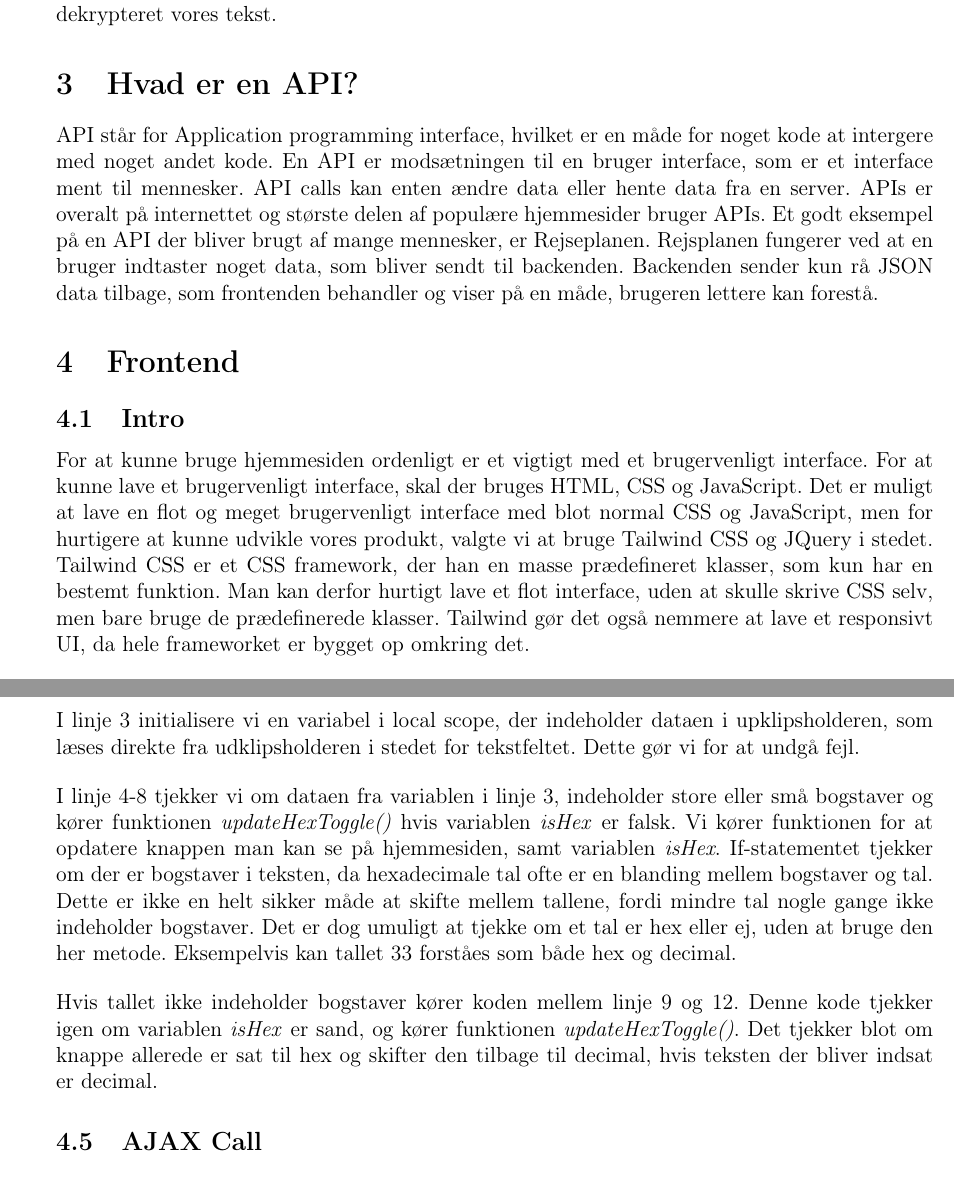
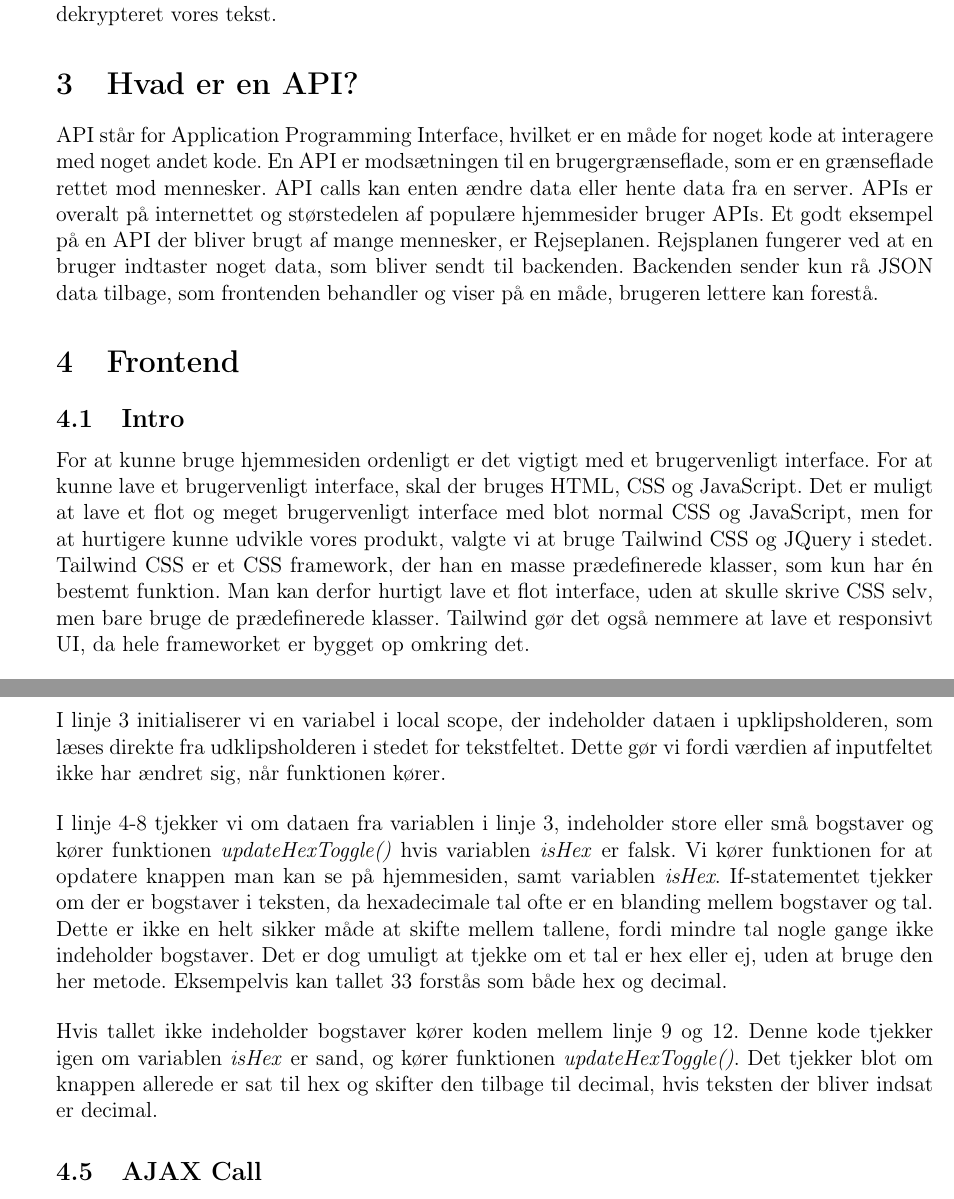
Before and after one commit to Zymat-dk/RSACrackstation, a LaTeX document (Rapport/main.tex): two parts of pages 5 and 7 of 11, joined at a grey line, cut so that both start at the same text. Compiled offline with pdfLaTeX.

Commit message:
More reading

```diff
--- a/Rapport/main.tex
+++ b/Rapport/main.tex
@@ -157,10 +157,10 @@
     Hvor de to resultater, er de samme to tal, vi krypterede til at starte med, og vi har altså dekrypteret vores tekst.
 
     \section{Hvad er en API?}\label{sec:hvad-er-en-api}
-    API står for Application programming interface, hvilket er en måde for noget kode at intergere med noget andet kode.
-    En API er modsætningen til en bruger interface, som er et interface ment til mennesker.
+    API står for Application Programming Interface, hvilket er en måde for noget kode at interagere med noget andet kode.
+    En API er modsætningen til en brugergrænseflade, som er en grænseflade rettet mod mennesker.
     API calls kan enten ændre data eller hente data fra en server.
-    APIs er overalt på internettet og største delen af populære hjemmesider bruger APIs.
+    APIs er overalt på internettet og størstedelen af populære hjemmesider bruger APIs.
     Et godt eksempel på en API der bliver brugt af mange mennesker, er Rejseplanen.
     Rejsplanen fungerer ved at en bruger indtaster noget data, som bliver sendt til backenden.
     Backenden sender kun rå JSON data tilbage, som frontenden behandler og viser på en måde, brugeren lettere kan forestå.
@@ -168,14 +168,13 @@
 
     \section{Frontend}\label{sec:frontend}
     \subsection{Intro}
-    For at kunne bruge hjemmesiden ordenligt er et vigtigt med et brugervenligt interface.
+    For at kunne bruge hjemmesiden ordenligt er det vigtigt med et brugervenligt interface.
     For at kunne lave et brugervenligt interface, skal der bruges HTML, CSS og JavaScript.
-    Det er muligt at lave en flot og meget brugervenligt interface med blot normal CSS og JavaScript,
-    men for hurtigere at kunne udvikle vores produkt, valgte vi at bruge Tailwind CSS og JQuery i stedet.
-    Tailwind CSS er et CSS framework, der han en masse prædefineret klasser, som kun har en bestemt funktion.
+    Det er muligt at lave et flot og meget brugervenligt interface med blot normal CSS og JavaScript,
+    men for at hurtigere kunne udvikle vores produkt, valgte vi at bruge Tailwind CSS og JQuery i stedet.
+    Tailwind CSS er et CSS framework, der han en masse prædefinerede klasser, som kun har én bestemt funktion.
     Man kan derfor hurtigt lave et flot interface, uden at skulle skrive CSS selv, men bare bruge de prædefinerede klasser.
     Tailwind gør det også nemmere at lave et responsivt UI, da hele frameworket er bygget op omkring det.
-
 
     \subsection{Tailwind CDN}
     For at kunne bruge Tailwind frameworket, har man flere forskellige muligheder, dog er der to oplagte:
@@ -239,22 +239,25 @@
 
     \medskip
 
-    I linje 3 initialisere vi en variabel i local scope, der indeholder dataen i upklipsholderen, som læses direkte fra udklipsholderen i stedet for tekstfeltet.
-    Dette gør vi for at undgå fejl.
+    I linje 3 initialiserer vi en variabel i local scope, der indeholder dataen i upklipsholderen,
+    som læses direkte fra udklipsholderen i stedet for tekstfeltet.
+    Dette gør vi fordi værdien af inputfeltet ikke har ændret sig, når funktionen kører.
 
     \medskip
 
-    I linje 4-8 tjekker vi om dataen fra variablen i linje 3, indeholder store eller små bogstaver og kører funktionen \emph{updateHexToggle()} hvis variablen \emph{isHex} er falsk.
+    I linje 4-8 tjekker vi om dataen fra variablen i linje 3,
+    indeholder store eller små bogstaver og kører funktionen \emph{updateHexToggle()} hvis variablen \emph{isHex} er falsk.
     Vi kører funktionen for at opdatere knappen man kan se på hjemmesiden, samt variablen \emph{isHex}.
     If-statementet tjekker om der er bogstaver i teksten, da hexadecimale tal ofte er en blanding mellem bogstaver og tal.
     Dette er ikke en helt sikker måde at skifte mellem tallene, fordi mindre tal nogle gange ikke indeholder bogstaver.
-    Det er dog umuligt at tjekke om et tal er hex eller ej, uden at bruge den her metode. Eksempelvis kan tallet 33 forståes som både hex og decimal.
+    Det er dog umuligt at tjekke om et tal er hex eller ej, uden at bruge den her metode.
+    Eksempelvis kan tallet 33 forstås som både hex og decimal.
 
     \medskip
 
     Hvis tallet ikke indeholder bogstaver kører koden mellem linje 9 og 12.
     Denne kode tjekker igen om variablen \emph{isHex} er sand, og kører funktionen \emph{updateHexToggle()}.
-    Det tjekker blot om knappe allerede er sat til hex og skifter den tilbage til decimal, hvis teksten der bliver indsat er decimal.
+    Det tjekker blot om knappen allerede er sat til hex og skifter den tilbage til decimal, hvis teksten der bliver indsat er decimal.
 
     \subsection{AJAX Call}
     For at frontenden kan kommunikere med backenden, bruger vi et AJAX kald.
```
Also changed, not shown: Rapport/main.tex (15 more changed lines).
